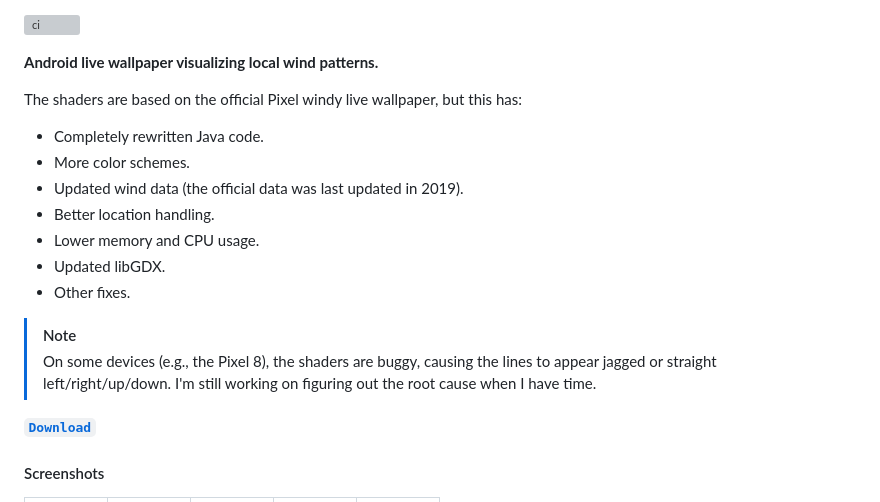
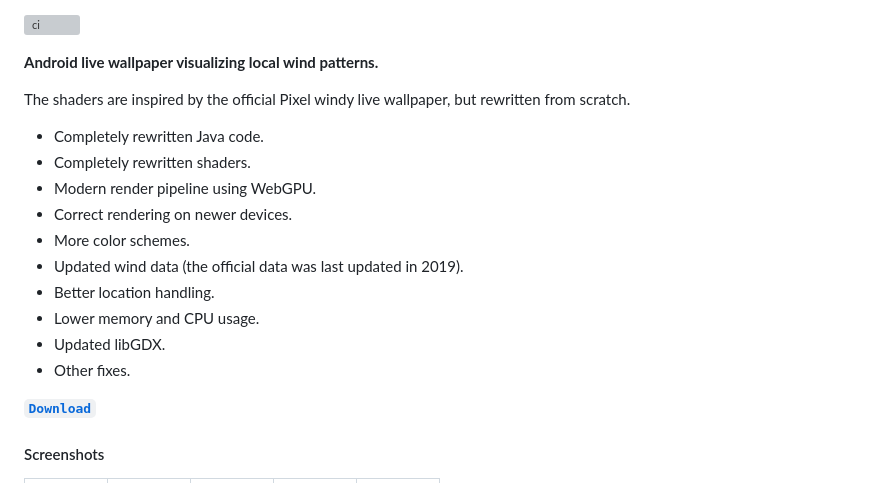
Before and after one commit to pgaskin/windy, a Markdown page: README.md, the part around the change. GitHub-like rendering; grey boxes are pictures that could not be loaded.

```diff
--- a/README.md
+++ b/README.md
@@ -4,18 +4,18 @@
 
 **Android live wallpaper visualizing local wind patterns.**
 
-The shaders are based on the official Pixel windy live wallpaper, but this has:
+The shaders are inspired by the official Pixel windy live wallpaper, but rewritten from scratch.
 
 - Completely rewritten Java code.
+- Completely rewritten shaders.
+- Modern render pipeline using WebGPU.
+- Correct rendering on newer devices.
 - More color schemes.
 - Updated wind data (the official data was last updated in 2019).
 - Better location handling.
 - Lower memory and CPU usage.
 - Updated libGDX.
 - Other fixes.
-
-> [!NOTE]
-> On some devices (e.g., the Pixel 8), the shaders are buggy, causing the lines to appear jagged or straight left/right/up/down. I'm still working on figuring out the root cause when I have time.
 
 [**`Download`**](https://github.com/pgaskin/windy/releases/latest)
 
```
